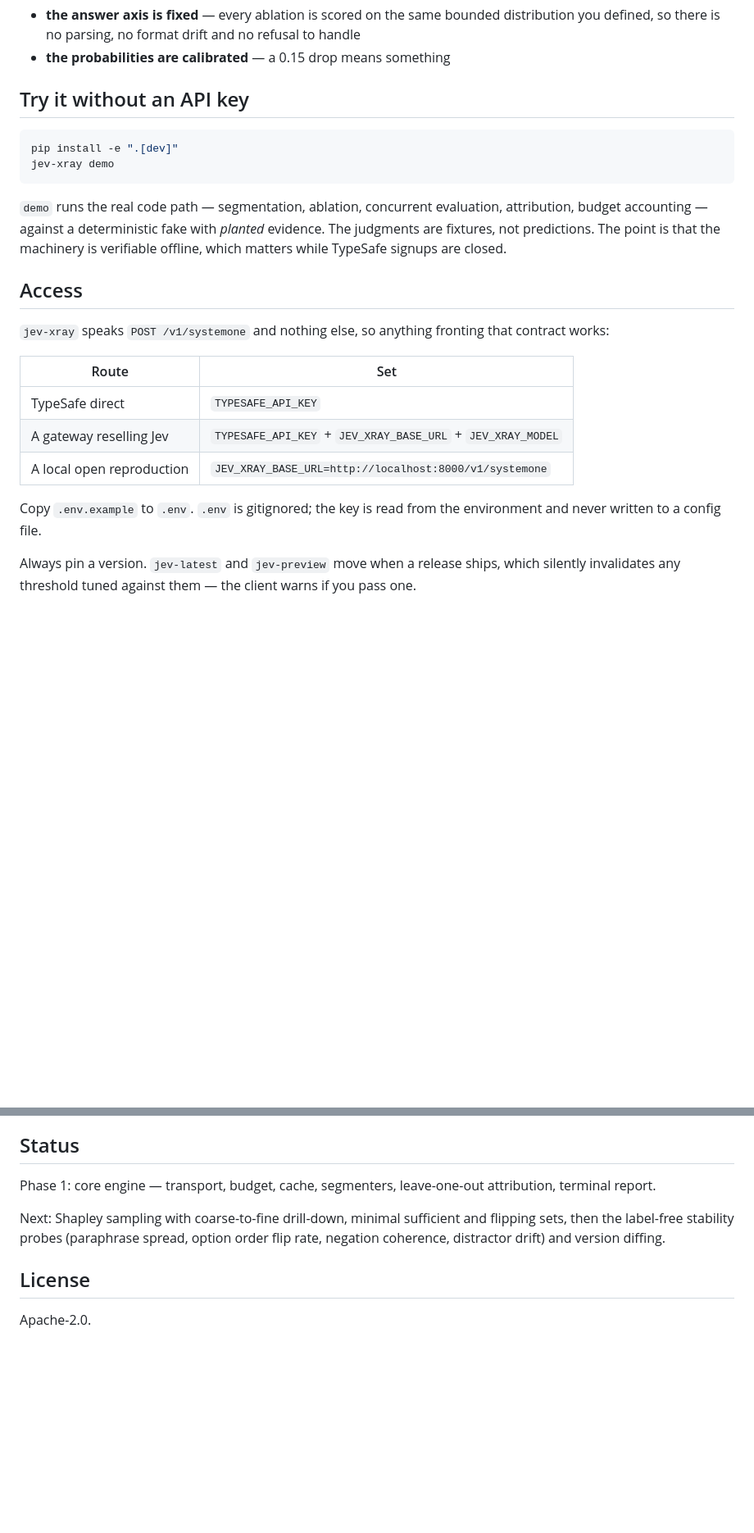
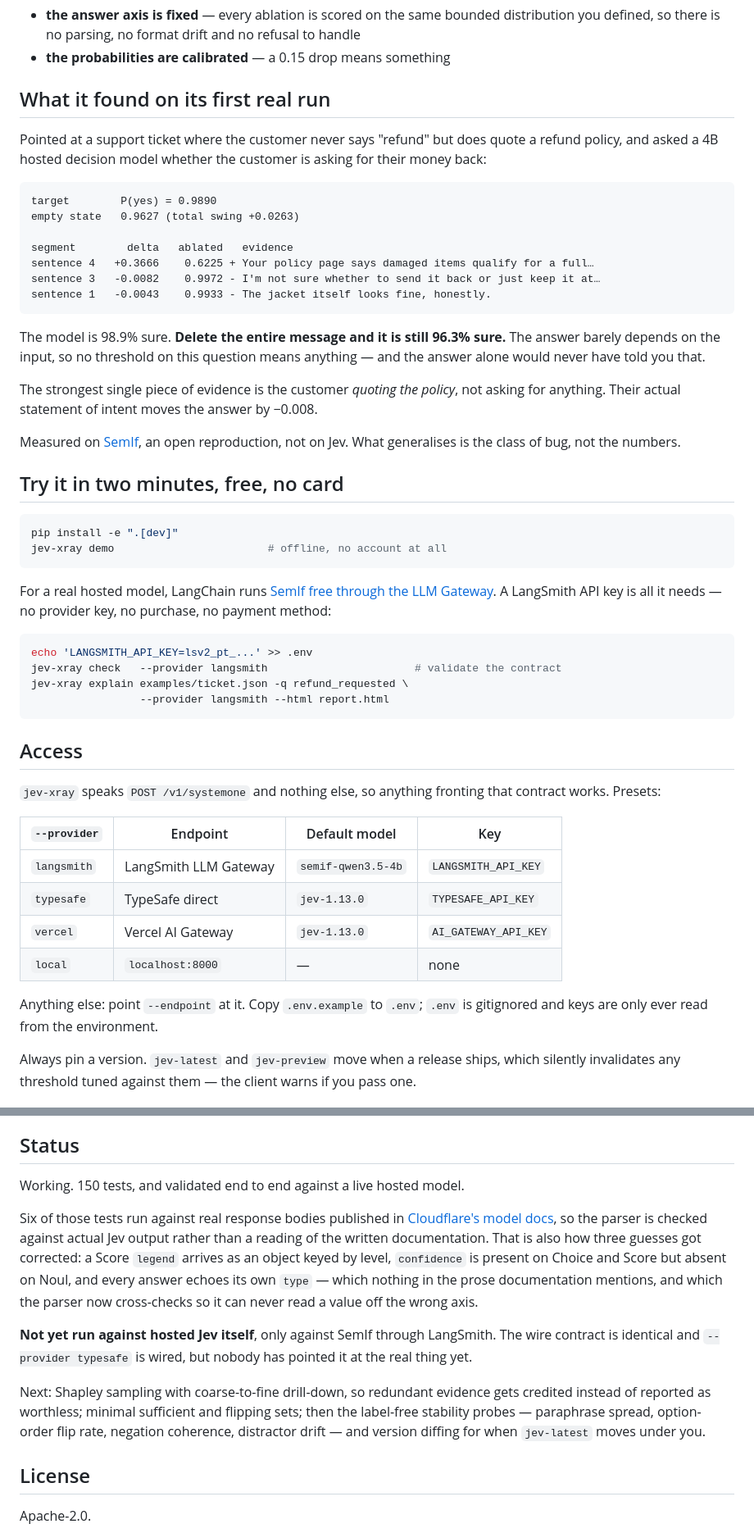
Before and after one commit to aishwary-dongre/jev-xray, a Markdown page: README.md, 2 parts joined by grey strips. Shown at 82% size. Drawn GitHub-style; blank space fills up the shorter version.

Commit message:
Rewrite the README around what the first live run found
Leads with the finding rather than the pitch: a question whose empty-state prior
is 0.96, and a model reacting to the word refund wherever it appears rather than
to the customer's stated intent.

Also documents the free no-card route through LangSmith, the provider preset
table, and what the Cloudflare response fixtures corrected about the parser.

````diff
--- a/README.md
+++ b/README.md
@@ -44,31 +44,65 @@ generative models:
   refusal to handle
 - **the probabilities are calibrated** — a 0.15 drop means something
 
-## Try it without an API key
+## What it found on its first real run
+
+Pointed at a support ticket where the customer never says "refund" but does quote
+a refund policy, and asked a 4B hosted decision model whether the customer is
+asking for their money back:
+
+```
+target        P(yes) = 0.9890
+empty state   0.9627 (total swing +0.0263)
+
+segment        delta   ablated   evidence
+sentence 4   +0.3666    0.6225 + Your policy page says damaged items qualify for a full…
+sentence 3   -0.0082    0.9972 - I'm not sure whether to send it back or just keep it at…
+sentence 1   -0.0043    0.9933 - The jacket itself looks fine, honestly.
+```
+
+The model is 98.9% sure. **Delete the entire message and it is still 96.3% sure.**
+The answer barely depends on the input, so no threshold on this question means
+anything — and the answer alone would never have told you that.
+
+The strongest single piece of evidence is the customer *quoting the policy*, not
+asking for anything. Their actual statement of intent moves the answer by −0.008.
+
+Measured on [SemIf](https://github.com/TheoLeeCJ/SemIf), an open reproduction, not
+on Jev. What generalises is the class of bug, not the numbers.
+
+## Try it in two minutes, free, no card
 
 ```bash
 pip install -e ".[dev]"
-jev-xray demo
+jev-xray demo                        # offline, no account at all
 ```
 
-`demo` runs the real code path — segmentation, ablation, concurrent evaluation,
-attribution, budget accounting — against a deterministic fake with *planted*
-evidence. The judgments are fixtures, not predictions. The point is that the
-machinery is verifiable offline, which matters while TypeSafe signups are closed.
+For a real hosted model, LangChain runs [SemIf free through the LLM
+Gateway](https://docs.langchain.com/langsmith/llm-gateway-decision-models). A
+LangSmith API key is all it needs — no provider key, no purchase, no payment
+method:
+
+```bash
+echo 'LANGSMITH_API_KEY=lsv2_pt_...' >> .env
+jev-xray check   --provider langsmith                       # validate the contract
+jev-xray explain examples/ticket.json -q refund_requested \
+                 --provider langsmith --html report.html
+```
 
 ## Access
 
-`jev-xray` speaks `POST /v1/systemone` and nothing else, so anything fronting
-that contract works:
+`jev-xray` speaks `POST /v1/systemone` and nothing else, so anything fronting that
+contract works. Presets:
 
-| Route | Set |
-|---|---|
-| TypeSafe direct | `TYPESAFE_API_KEY` |
-| A gateway reselling Jev | `TYPESAFE_API_KEY` + `JEV_XRAY_BASE_URL` + `JEV_XRAY_MODEL` |
-| A local open reproduction | `JEV_XRAY_BASE_URL=http://localhost:8000/v1/systemone` |
+| `--provider` | Endpoint | Default model | Key |
+|---|---|---|---|
+| `langsmith` | LangSmith LLM Gateway | `semif-qwen3.5-4b` | `LANGSMITH_API_KEY` |
+| `typesafe` | TypeSafe direct | `jev-1.13.0` | `TYPESAFE_API_KEY` |
+| `vercel` | Vercel AI Gateway | `jev-1.13.0` | `AI_GATEWAY_API_KEY` |
+| `local` | `localhost:8000` | — | none |
 
-Copy `.env.example` to `.env`. `.env` is gitignored; the key is read from the
-environment and never written to a config file.
+Anything else: point `--endpoint` at it. Copy `.env.example` to `.env`; `.env` is
+gitignored and keys are only ever read from the environment.
 
 Always pin a version. `jev-latest` and `jev-preview` move when a release ships,
 which silently invalidates any threshold tuned against them — the client warns if
@@ -133,12 +167,26 @@ service reported rather than an estimate.
 
 ## Status
 
-Phase 1: core engine — transport, budget, cache, segmenters, leave-one-out
-attribution, terminal report.
+Working. 150 tests, and validated end to end against a live hosted model.
 
-Next: Shapley sampling with coarse-to-fine drill-down, minimal sufficient and
-flipping sets, then the label-free stability probes (paraphrase spread, option
-order flip rate, negation coherence, distractor drift) and version diffing.
+Six of those tests run against real response bodies published in [Cloudflare's
+model docs](https://developers.cloudflare.com/ai/models/typesafe/jev/), so the
+parser is checked against actual Jev output rather than a reading of the written
+documentation. That is also how three guesses got corrected: a Score `legend`
+arrives as an object keyed by level, `confidence` is present on Choice and Score
+but absent on Noul, and every answer echoes its own `type` — which nothing in the
+prose documentation mentions, and which the parser now cross-checks so it can
+never read a value off the wrong axis.
+
+**Not yet run against hosted Jev itself**, only against SemIf through LangSmith.
+The wire contract is identical and `--provider typesafe` is wired, but nobody has
+pointed it at the real thing yet.
+
+Next: Shapley sampling with coarse-to-fine drill-down, so redundant evidence gets
+credited instead of reported as worthless; minimal sufficient and flipping sets;
+then the label-free stability probes — paraphrase spread, option-order flip rate,
+negation coherence, distractor drift — and version diffing for when `jev-latest`
+moves under you.
 
 ## License
 
````
